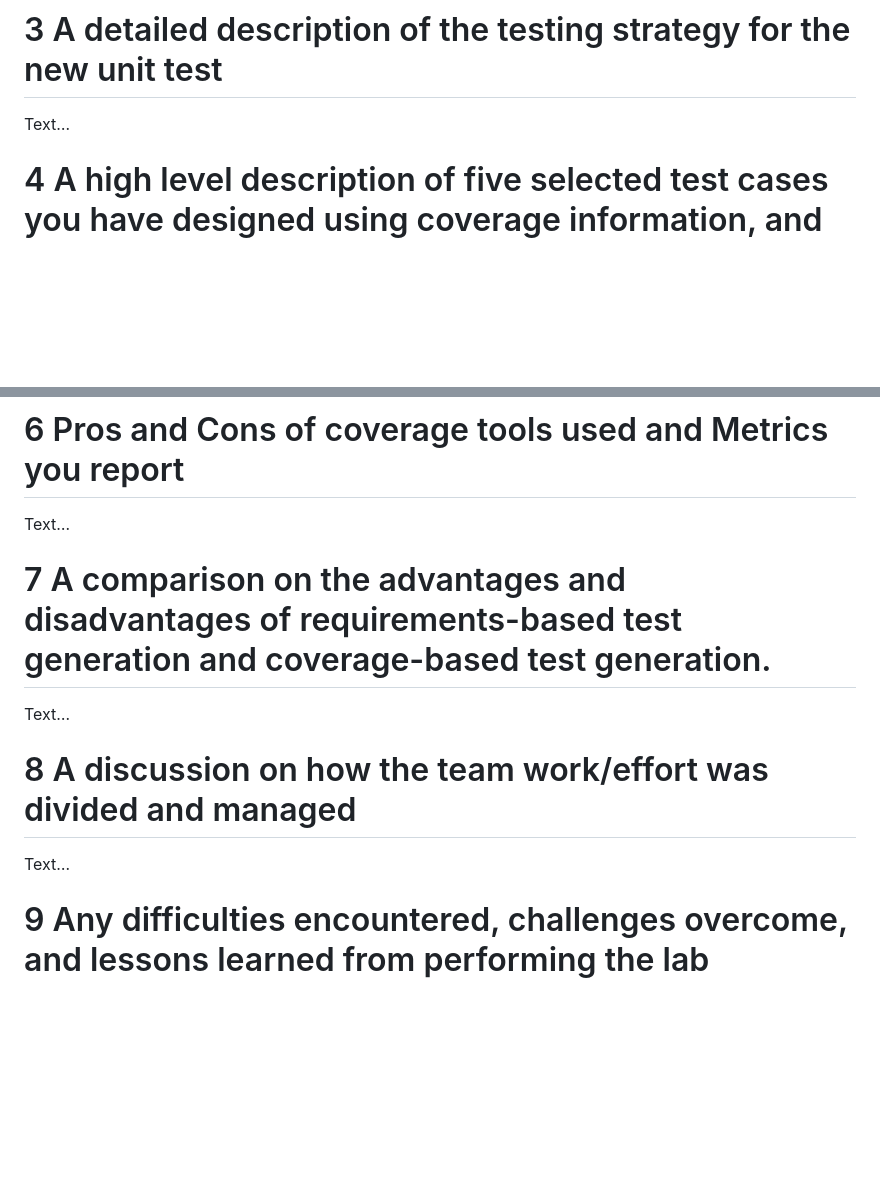
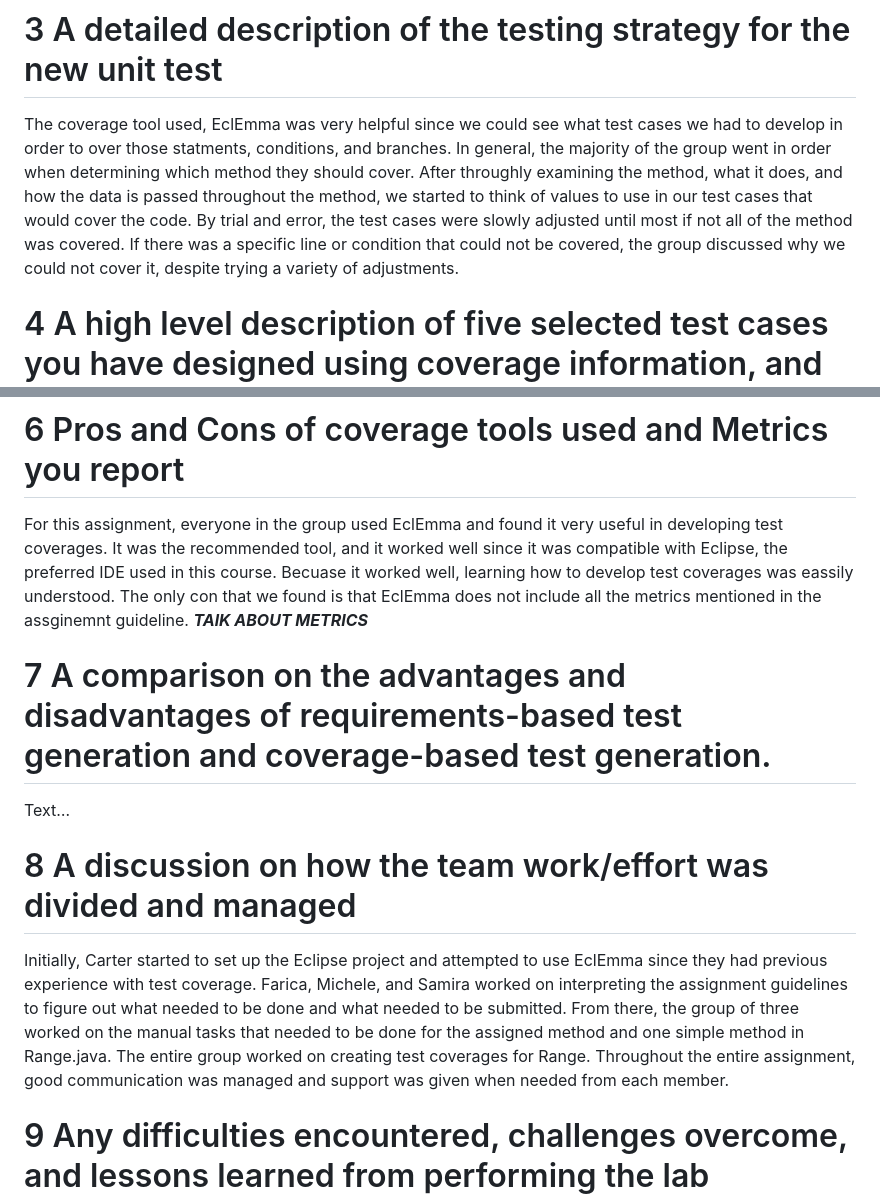
Before and after one commit to samirastk/SENG438-A3, a Markdown page: seng438-a3-7.md, 2 parts joined by grey strips. Drawn GitHub-style; blank space fills up the shorter version.

```diff
--- a/seng438-a3-7.md
+++ b/seng438-a3-7.md
@@ -91,7 +91,7 @@ b1 (1, 3), (1, 4)
 
 # 3 A detailed description of the testing strategy for the new unit test
 
-Text…
+The coverage tool used, EclEmma was very helpful since we could see what test cases we had to develop in order to over those statments, conditions, and branches. In general, the majority of the group went in order when determining which method they should cover. After throughly examining the method, what it does, and how the data is passed throughout the method, we started to think of values to use in our test cases that would cover the code. By trial and error, the test cases were slowly adjusted until most if not all of the method was covered. If there was a specific line or condition that could not be covered, the group discussed why we could not cover it, despite trying a variety of adjustments.
 
 # 4 A high level description of five selected test cases you have designed using coverage information, and how they have increased code coverage
 
@@ -103,7 +103,7 @@ Text…
 
 # 6 Pros and Cons of coverage tools used and Metrics you report
 
-Text…
+For this assignment, everyone in the group used EclEmma and found it very useful in developing test coverages. It was the recommended tool, and it worked well since it was compatible with Eclipse, the preferred IDE used in this course. Becuase it worked well, learning how to develop test coverages was eassily understood. The only con that we found is that EclEmma does not include all the metrics mentioned in the assginemnt guideline. *****TAlK ABOUT METRICS*****
 
 # 7 A comparison on the advantages and disadvantages of requirements-based test generation and coverage-based test generation.
 
@@ -111,7 +111,7 @@ Text…
 
 # 8 A discussion on how the team work/effort was divided and managed
 
-Text…
+Initially, Carter started to set up the Eclipse project and attempted to use EclEmma since they had previous experience with test coverage. Farica, Michele, and Samira worked on interpreting the assignment guidelines to figure out what needed to be done and what needed to be submitted. From there, the group of three worked on the manual tasks that needed to be done for the assigned method and one simple method in Range.java. The entire group worked on creating test coverages for Range. Throughout the entire assignment, good communication was managed and support was given when needed from each member.
 
 # 9 Any difficulties encountered, challenges overcome, and lessons learned from performing the lab
 
```
